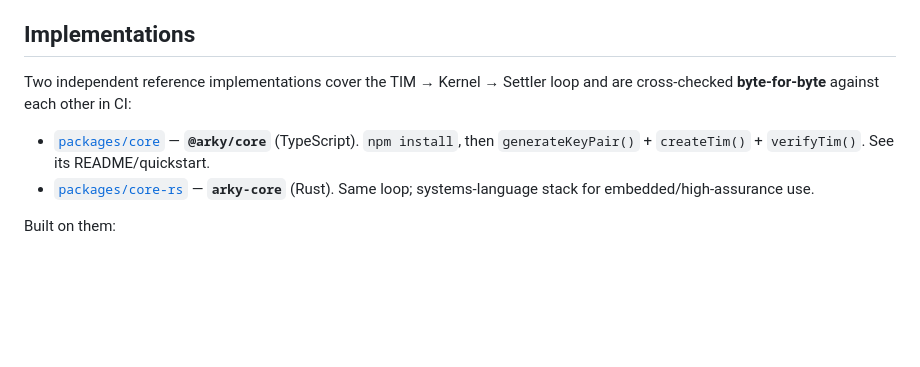
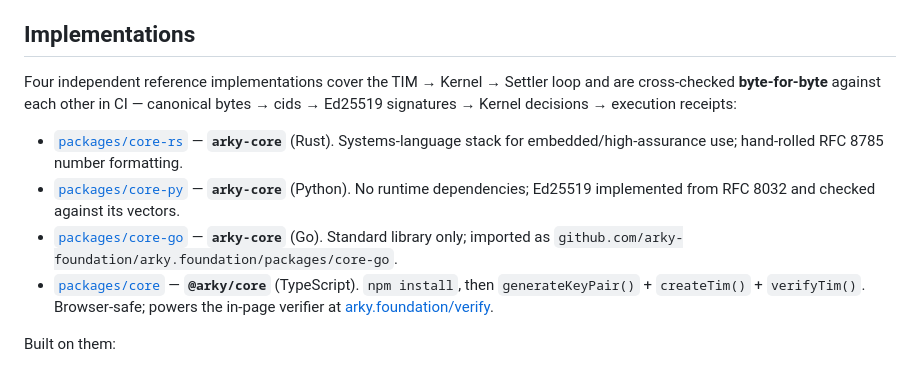
Before and after one commit to arky-foundation/arky.foundation, a Markdown page: README.md, the part around the change. Drawn GitHub-style; blank space fills up the shorter version.

Commit message:
docs(readme): list all four reference stacks

```diff
--- a/README.md
+++ b/README.md
@@ -124,13 +124,19 @@ Non-core specs remain at `status: review` or partial vector coverage. See
 
 ## Implementations
 
-Two independent reference implementations cover the TIM → Kernel → Settler loop
-and are cross‑checked **byte‑for‑byte** against each other in CI:
+Four independent reference implementations cover the TIM → Kernel → Settler loop
+and are cross‑checked **byte‑for‑byte** against each other in CI — canonical
+bytes → cids → Ed25519 signatures → Kernel decisions → execution receipts:
 
+- [`packages/core-rs`](packages/core-rs) — **`arky-core`** (Rust). Systems‑language
+  stack for embedded/high‑assurance use; hand‑rolled RFC 8785 number formatting.
+- [`packages/core-py`](packages/core-py) — **`arky-core`** (Python). No runtime
+  dependencies; Ed25519 implemented from RFC 8032 and checked against its vectors.
+- [`packages/core-go`](packages/core-go) — **`arky-core`** (Go). Standard library
+  only; imported as `github.com/arky-foundation/arky.foundation/packages/core-go`.
 - [`packages/core`](packages/core) — **`@arky/core`** (TypeScript). `npm install`,
-  then `generateKeyPair()` + `createTim()` + `verifyTim()`. See its README/quickstart.
-- [`packages/core-rs`](packages/core-rs) — **`arky-core`** (Rust). Same loop;
-  systems‑language stack for embedded/high‑assurance use.
+  then `generateKeyPair()` + `createTim()` + `verifyTim()`. Browser‑safe; powers
+  the in‑page verifier at [arky.foundation/verify](https://arky.foundation/verify).
 
 Built on them:
 
```
